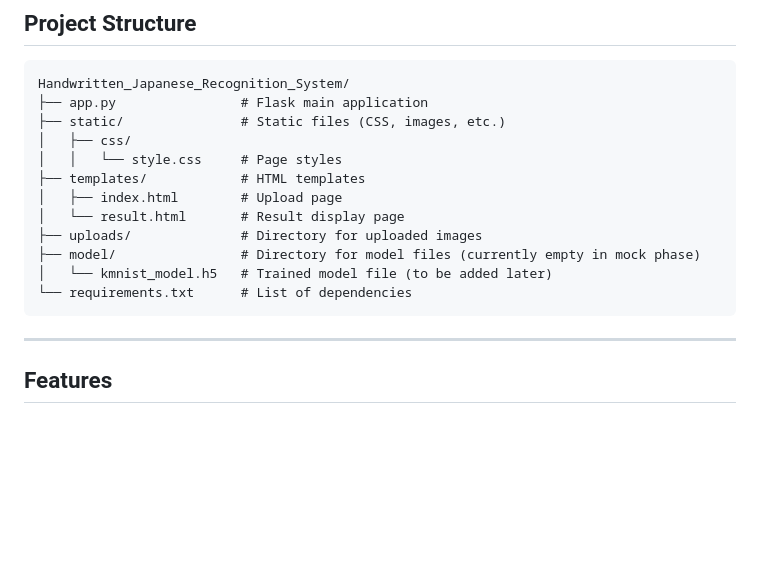
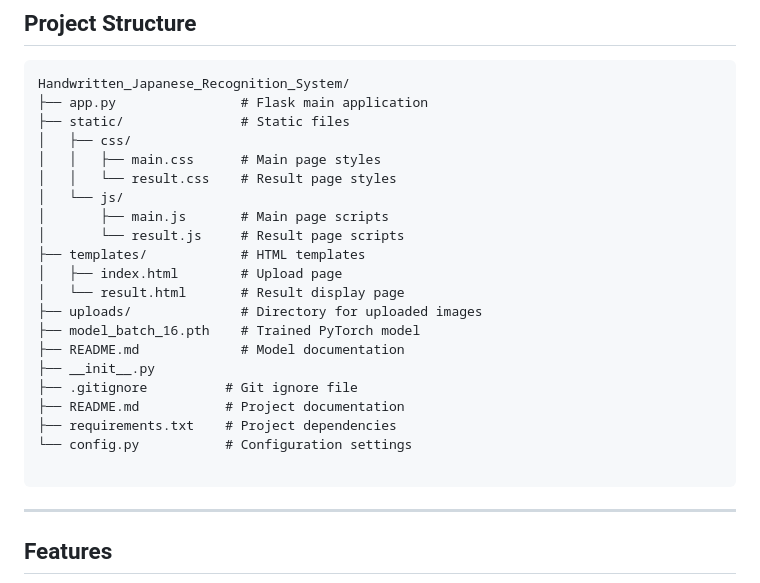
Before and after one commit to KIWI0912/Handwritten_Japanese_Recognition_System, a Markdown page: README.md, the part around the change. Drawn GitHub-style; blank space fills up the shorter version.

````diff
--- a/README.md
+++ b/README.md
@@ -9,16 +9,25 @@ This repository contains a Flask-based web application for recognizing handwritt
 ```
 Handwritten_Japanese_Recognition_System/
 ├── app.py                # Flask main application
-├── static/               # Static files (CSS, images, etc.)
+├── static/               # Static files
 │   ├── css/
-│   │   └── style.css     # Page styles
+│   │   ├── main.css      # Main page styles
+│   │   └── result.css    # Result page styles
+│   └── js/
+│       ├── main.js       # Main page scripts
+│       └── result.js     # Result page scripts
 ├── templates/            # HTML templates
 │   ├── index.html        # Upload page
 │   └── result.html       # Result display page
 ├── uploads/              # Directory for uploaded images
-├── model/                # Directory for model files (currently empty in mock phase)
-│   └── kmnist_model.h5   # Trained model file (to be added later)
-└── requirements.txt      # List of dependencies
+├── model_batch_16.pth    # Trained PyTorch model
+├── README.md             # Model documentation
+├── __init__.py
+├── .gitignore          # Git ignore file
+├── README.md           # Project documentation
+├── requirements.txt    # Project dependencies
+└── config.py           # Configuration settings
+
 ```
 
 ---
````
